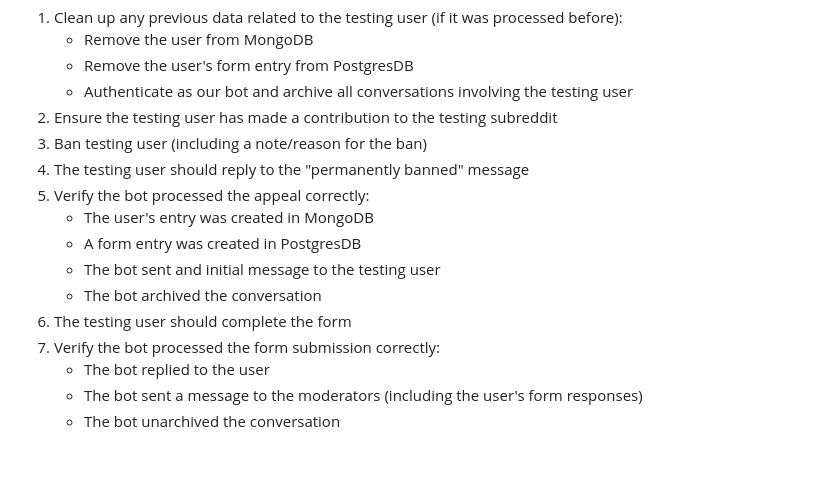
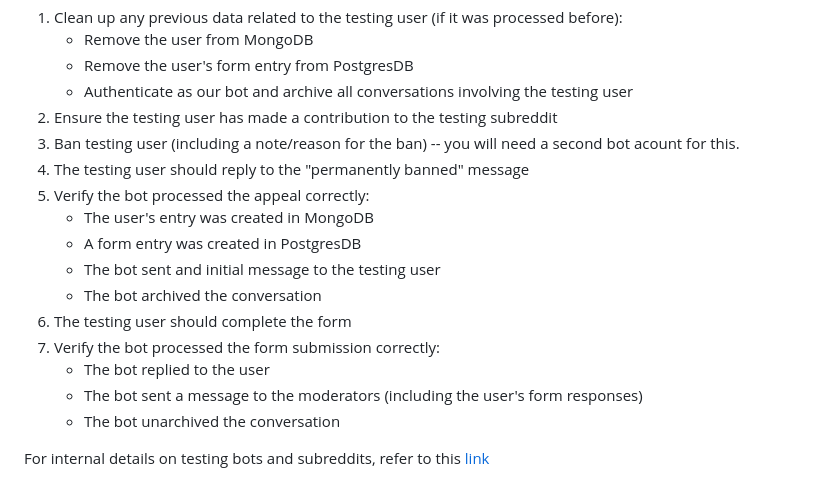
Before and after one commit to casmlab/appealmod, a Markdown page: README.md, the part around the change. GitHub-like rendering; blank space fills up the shorter version.

Commit message:
Adding link to testing document

```diff
--- a/README.md
+++ b/README.md
@@ -200,7 +200,7 @@ _(to be implemented in automated script later):_
    * Remove the user's form entry from PostgresDB
    * Authenticate as our bot and archive all conversations involving the testing user
 2. Ensure the testing user has made a contribution to the testing subreddit
-3. Ban testing user (including a note/reason for the ban)
+3. Ban testing user (including a note/reason for the ban) -- you will need a second bot acount for this.
 4. The testing user should reply to the "permanently banned" message
 5. Verify the bot processed the appeal correctly:
    * The user's entry was created in MongoDB
@@ -212,3 +212,5 @@ _(to be implemented in automated script later):_
    * The bot replied to the user
    * The bot sent a message to the moderators (including the user's form responses)
    * The bot unarchived the conversation
+
+For internal details on testing bots and subreddits, refer to this [link](https://docs.google.com/document/d/1Igjv3xUr1YVvtDiGQOg-1Ox0IdU5c9zJc-FgGSHPZvs/edit)
```
